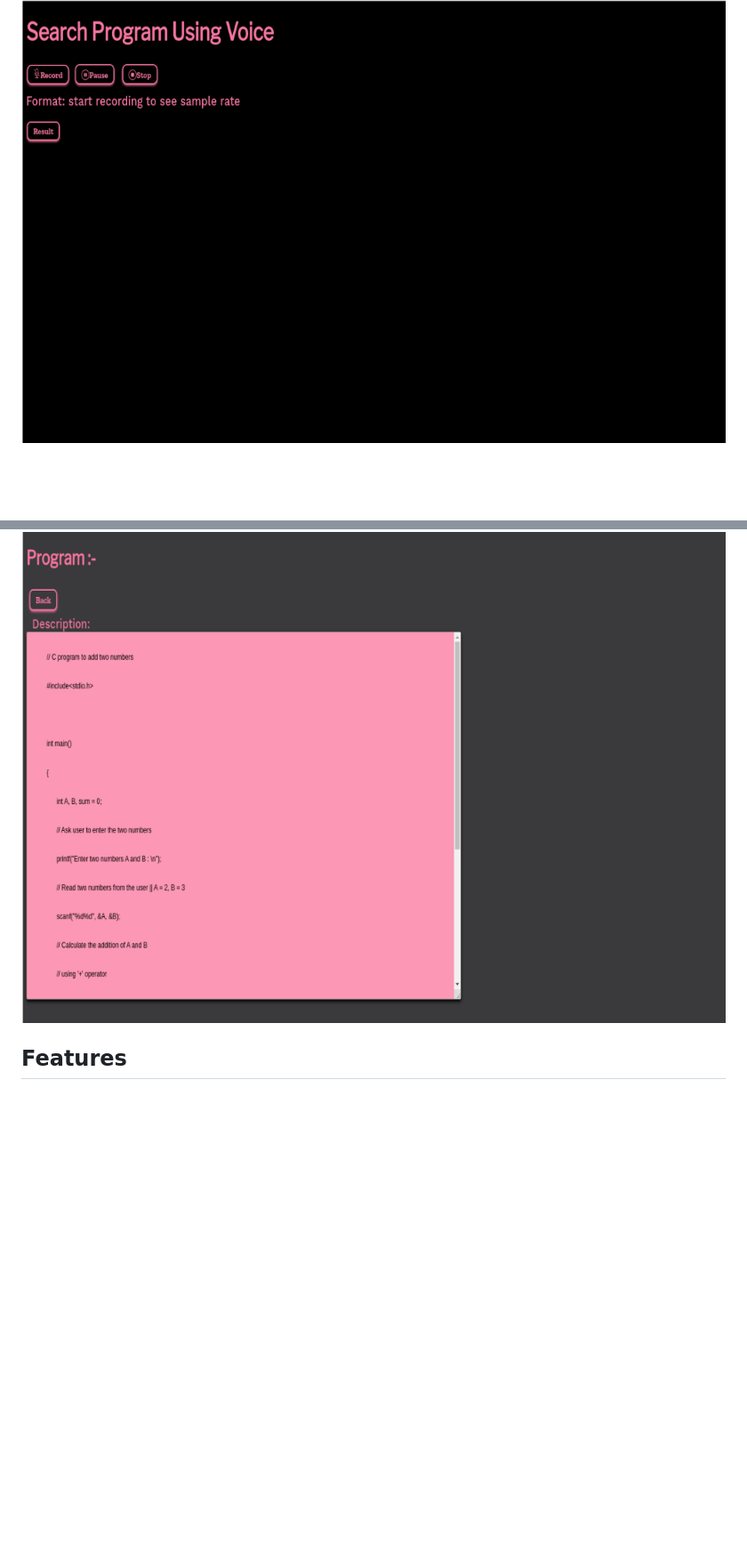
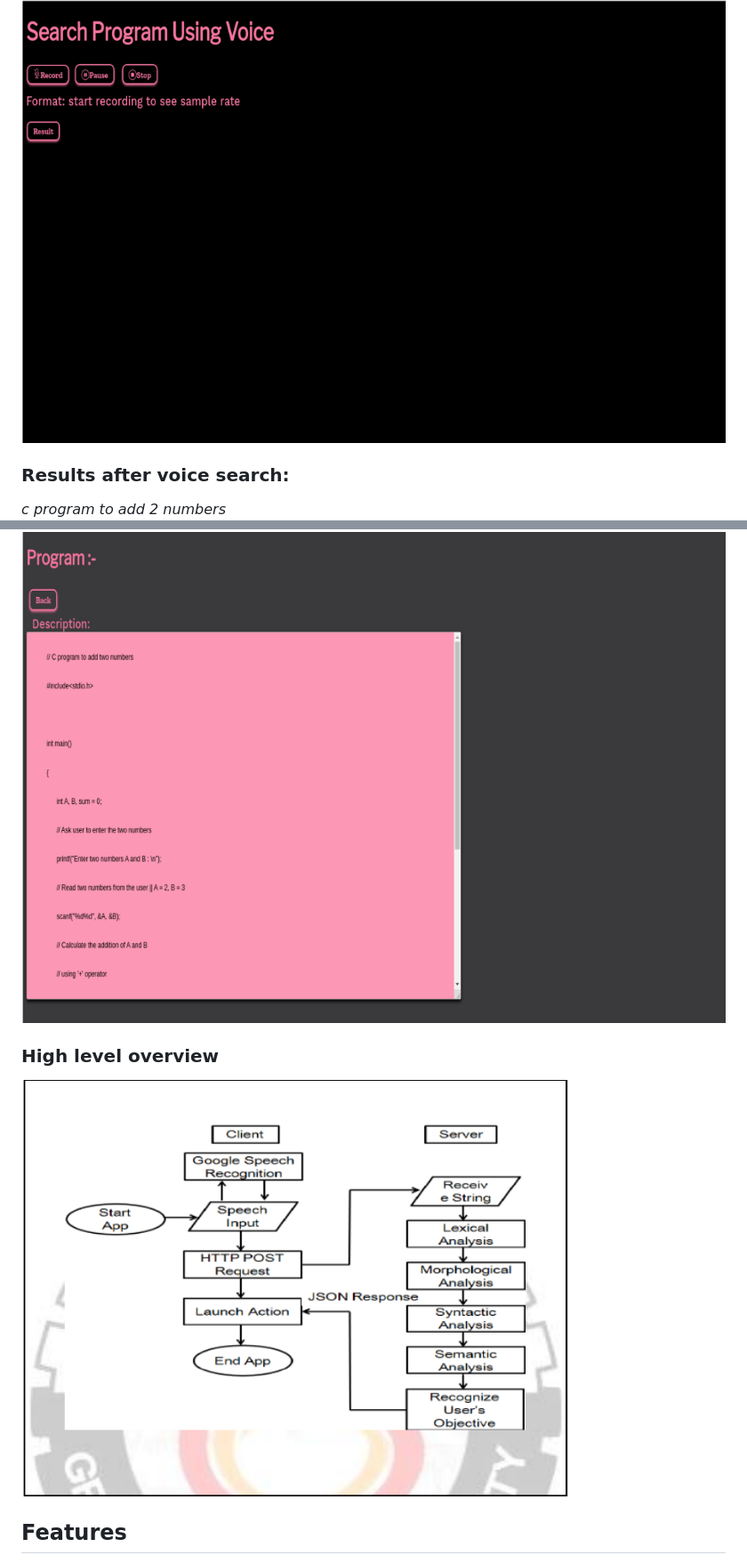
Before and after one commit to quirrelHK/voice-search, a Markdown page: README.md, 2 parts joined by grey strips. Shown: that part at 89% size. GitHub-like rendering; pictures changed too: media/flow_diagram.png (added); blank space fills up the shorter version.

Commit message:
updated README, media

```diff
--- a/README.md
+++ b/README.md
@@ -5,7 +7,11 @@ This project is a web application designed to provide voice search functionality
 ![Home Page](https://github.com/quirrelHK/voice-search/blob/master/media/home_screen.png)
 
+### Results after voice search:
+_c program to add 2 numbers_
 ![Results](https://github.com/quirrelHK/voice-search/blob/master/media/output.png)
 
+### High level overview
+![Overview](https://github.com/quirrelHK/voice-search/blob/master/media/flow_diagram.png)
 
 ## Features
 - **Voice Search:** Users can search for C programs using voice commands.
```
Also changed, not shown: other parts of README.md (+2 -0 lines).
